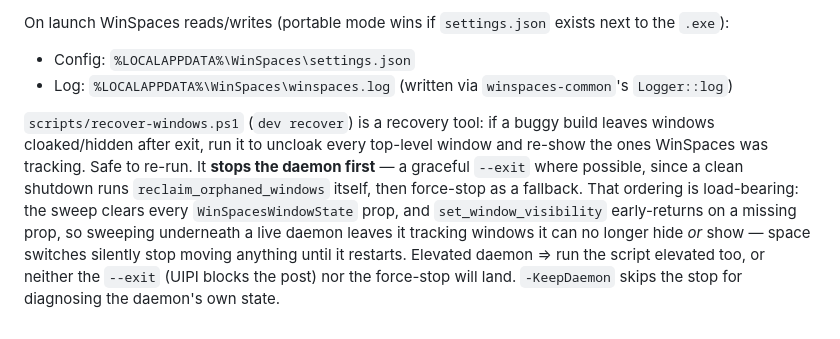
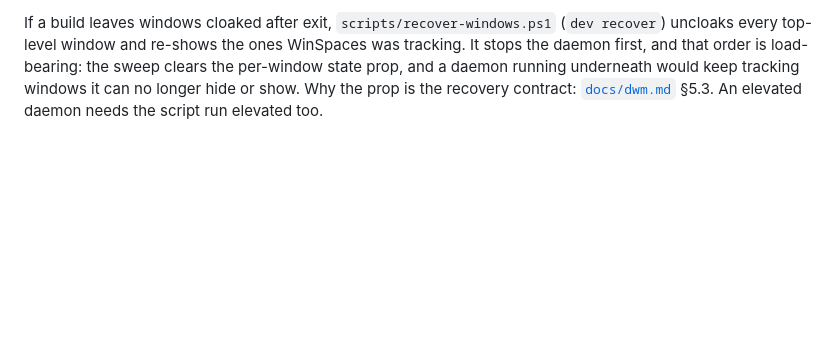
Before and after one commit to izantech/winspaces, a Markdown page: AGENTS.md, the part around one of its changes. GitHub-like rendering; blank space fills up the shorter version.

```diff
--- a/AGENTS.md
+++ b/AGENTS.md
@@ -87,6 +148,8 @@ Architecture specifications and technical references (in `kebab-case`):
 
-On launch WinSpaces reads/writes (portable mode wins if `settings.json` exists next to the `.exe`):
-- Config: `%LOCALAPPDATA%\WinSpaces\settings.json`
-- Log: `%LOCALAPPDATA%\WinSpaces\winspaces.log` (written via `winspaces-common`'s `Logger::log`)
-
-`scripts/recover-windows.ps1` (`dev recover`) is a recovery tool: if a buggy build leaves windows cloaked/hidden after exit, run it to uncloak every top-level window and re-show the ones WinSpaces was tracking. Safe to re-run. It **stops the daemon first** — a graceful `--exit` where possible, since a clean shutdown runs `reclaim_orphaned_windows` itself, then force-stop as a fallback. That ordering is load-bearing: the sweep clears every `WinSpacesWindowState` prop, and `set_window_visibility` early-returns on a missing prop, so sweeping underneath a live daemon leaves it tracking windows it can no longer hide *or* show — space switches silently stop moving anything until it restarts. Elevated daemon ⇒ run the script elevated too, or neither the `--exit` (UIPI blocks the post) nor the force-stop will land. `-KeepDaemon` skips the stop for diagnosing the daemon's own state.
+If a build leaves windows cloaked after exit, `scripts/recover-windows.ps1`
+(`dev recover`) uncloaks every top-level window and re-shows the ones
+WinSpaces was tracking. It stops the daemon first, and that order is
+load-bearing: the sweep clears the per-window state prop, and a daemon
+running underneath would keep tracking windows it can no longer hide or
+show. Why the prop is the recovery contract: [`docs/dwm.md`](docs/dwm.md)
+§5.3. An elevated daemon needs the script run elevated too.
```
Also changed, not shown: other parts of AGENTS.md (+121 -60 lines).
